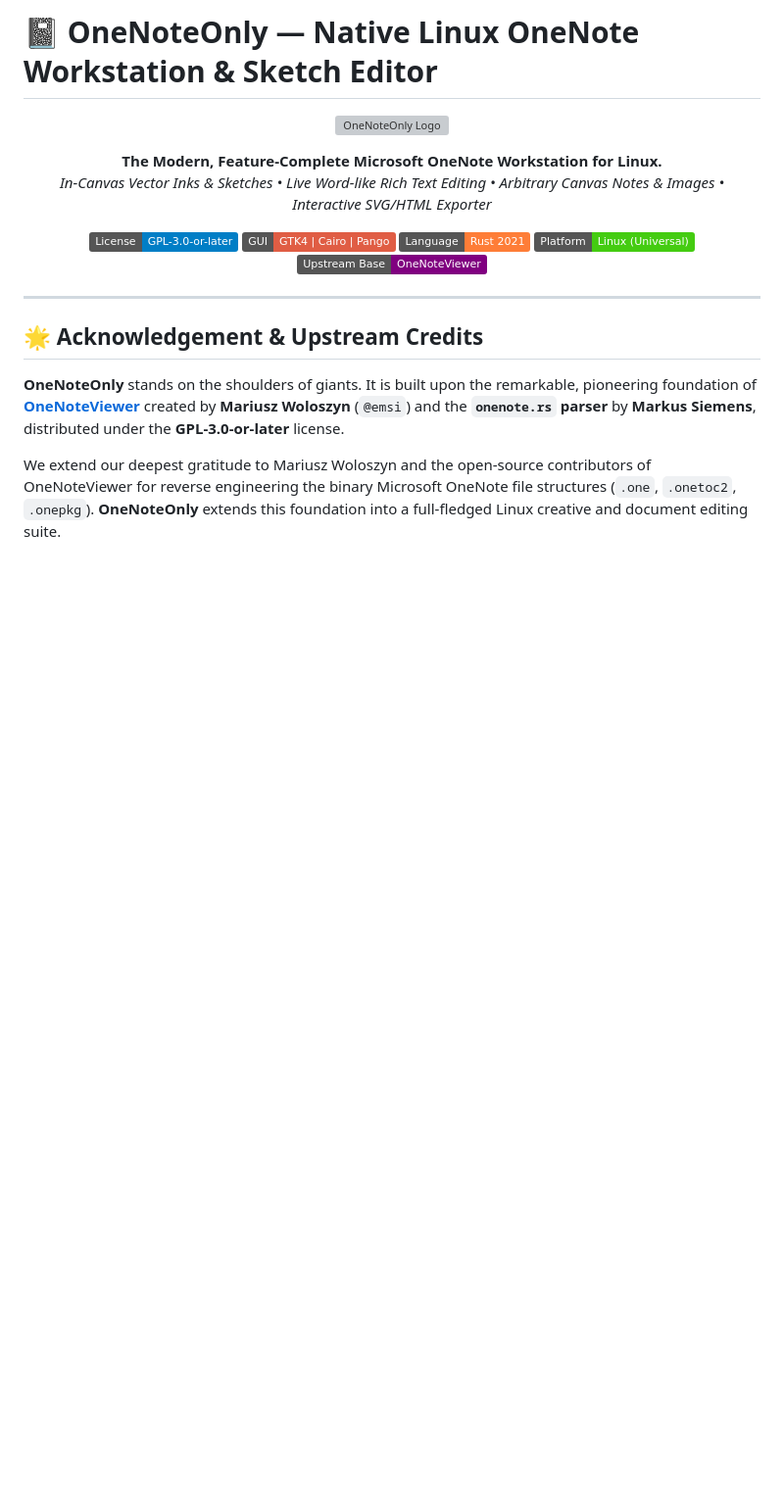
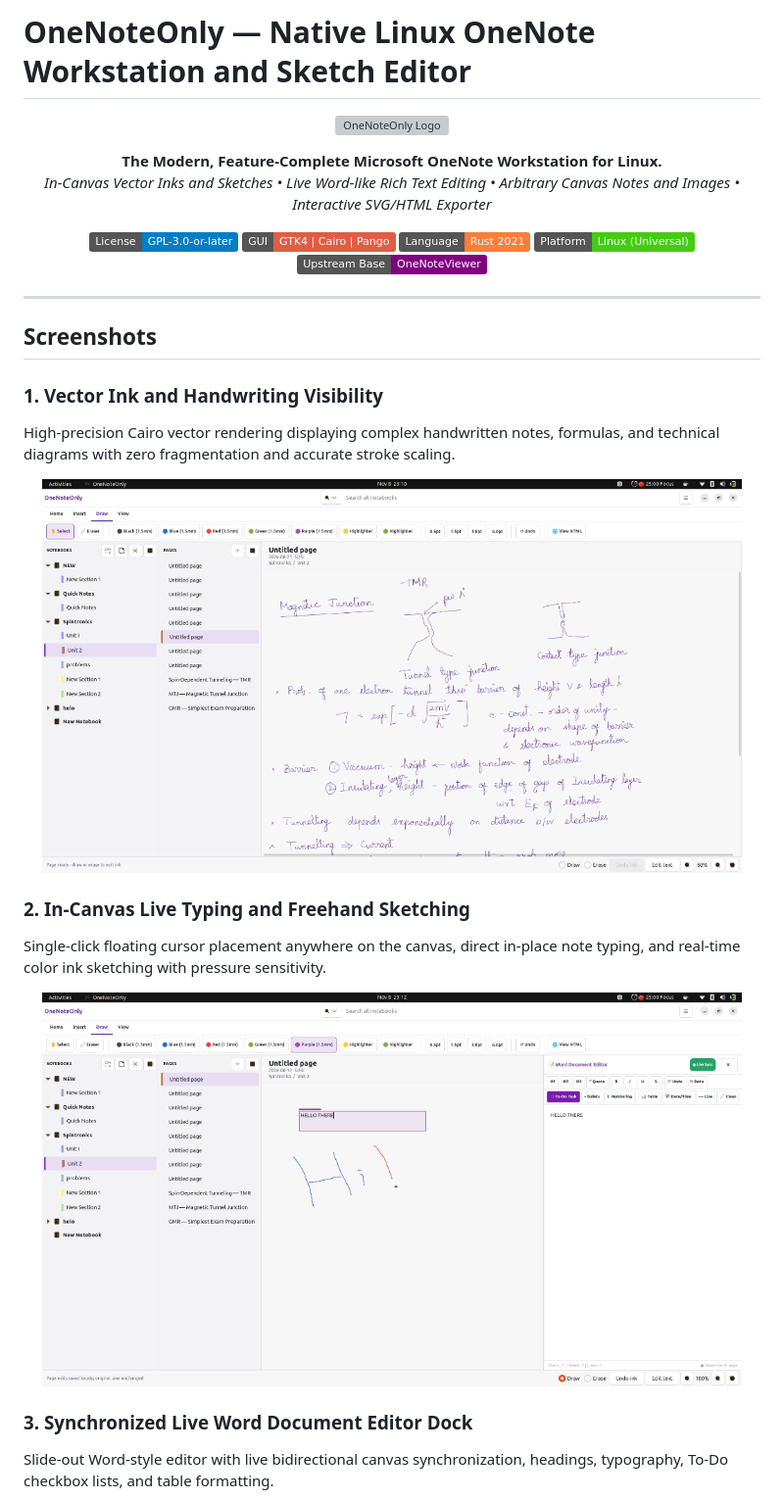
Before and after one commit to ROHANSHAJ/OneNoteOnly, a Markdown page: README.md, the part around one of its changes. Shown at 98% size. Rendered like a GitHub page; pictures changed too: docs/images/canvas-typing-drawing.png (added), docs/images/vector-ink-drawings.png (added); badges without logos; blank space fills up the shorter version; grey boxes are pictures that could not be loaded.

Commit message:
docs: add screenshots and update README

```diff
--- a/README.md
+++ b/README.md
@@ -1,4 +1,4 @@
-# 📓 OneNoteOnly — Native Linux OneNote Workstation & Sketch Editor
+# OneNoteOnly — Native Linux OneNote Workstation and Sketch Editor
 
 <p align="center">
   <img src="crates/onenote-viewer/resources/icons/scalable/apps/onenoteonly.svg" width="128" height="128" alt="OneNoteOnly Logo" />
@@ -6,7 +6,7 @@
 
 <p align="center">
   <b>The Modern, Feature-Complete Microsoft OneNote Workstation for Linux.</b><br/>
-  <i>In-Canvas Vector Inks &amp; Sketches • Live Word-like Rich Text Editing • Arbitrary Canvas Notes &amp; Images • Interactive SVG/HTML Exporter</i>
+  <i>In-Canvas Vector Inks and Sketches • Live Word-like Rich Text Editing • Arbitrary Canvas Notes and Images • Interactive SVG/HTML Exporter</i>
 </p>
 
 <p align="center">
@@ -19,8 +19,22 @@
 
 ---
 
-## 🌟 Acknowledgement & Upstream Credits
+## Screenshots
 
-**OneNoteOnly** stands on the shoulders of giants. It is built upon the remarkable, pioneering foundation of **[OneNoteViewer](https://github.com/emsi/OneNoteViewer)** created by **Mariusz Woloszyn** (`@emsi`) and the **`onenote.rs` parser** by **Markus Siemens**, distributed under the **GPL-3.0-or-later** license.
+### 1. Vector Ink and Handwriting Visibility
+High-precision Cairo vector rendering displaying complex handwritten notes, formulas, and technical diagrams with zero fragmentation and accurate stroke scaling.
 
-We extend our deepest gratitude to Mariusz Woloszyn and the open-source contributors of OneNoteViewer for reverse engineering the binary Microsoft OneNote file structures (`.one`, `.onetoc2`, `.onepkg`). **OneNoteOnly** extends this foundation into a full-fledged Linux creative and document editing suite.
+<p align="center">
+  <img src="docs/images/vector-ink-drawings.png" alt="Vector Ink and Drawing Visibility" width="95%" />
+</p>
+
+### 2. In-Canvas Live Typing and Freehand Sketching
+Single-click floating cursor placement anywhere on the canvas, direct in-place note typing, and real-time color ink sketching with pressure sensitivity.
+
+<p align="center">
+  <img src="docs/images/canvas-typing-drawing.png" alt="In-Canvas Typing and Freehand Drawing" width="95%" />
+</p>
+
+### 3. Synchronized Live Word Document Editor Dock
+Slide-out Word-style editor with live bidirectional canvas synchronization, headings, typography, To-Do checkbox lists, and table formatting.
+
```
Also changed, not shown: other parts of README.md (+67 -42 lines), docs/images/word-document-editor.png (added).
